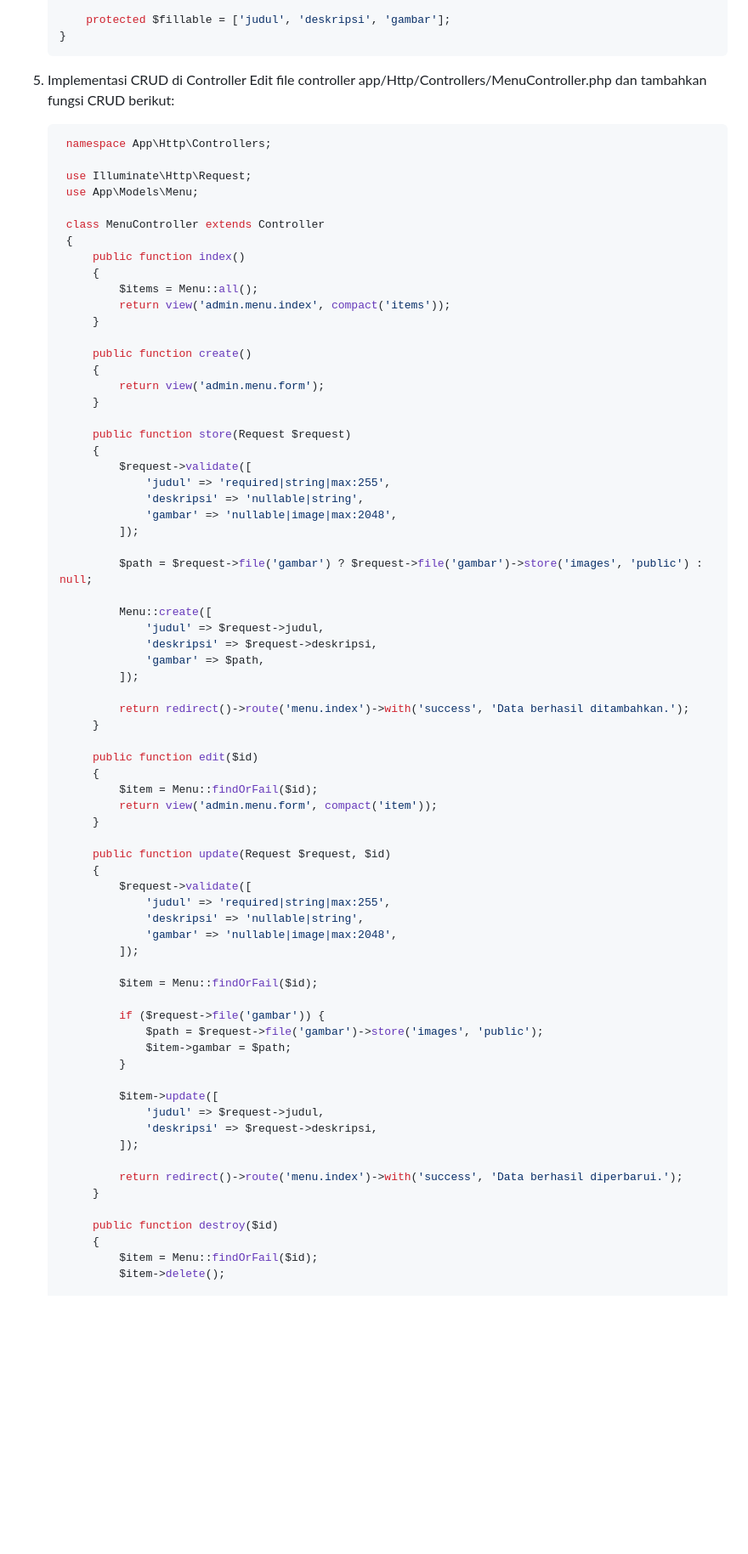
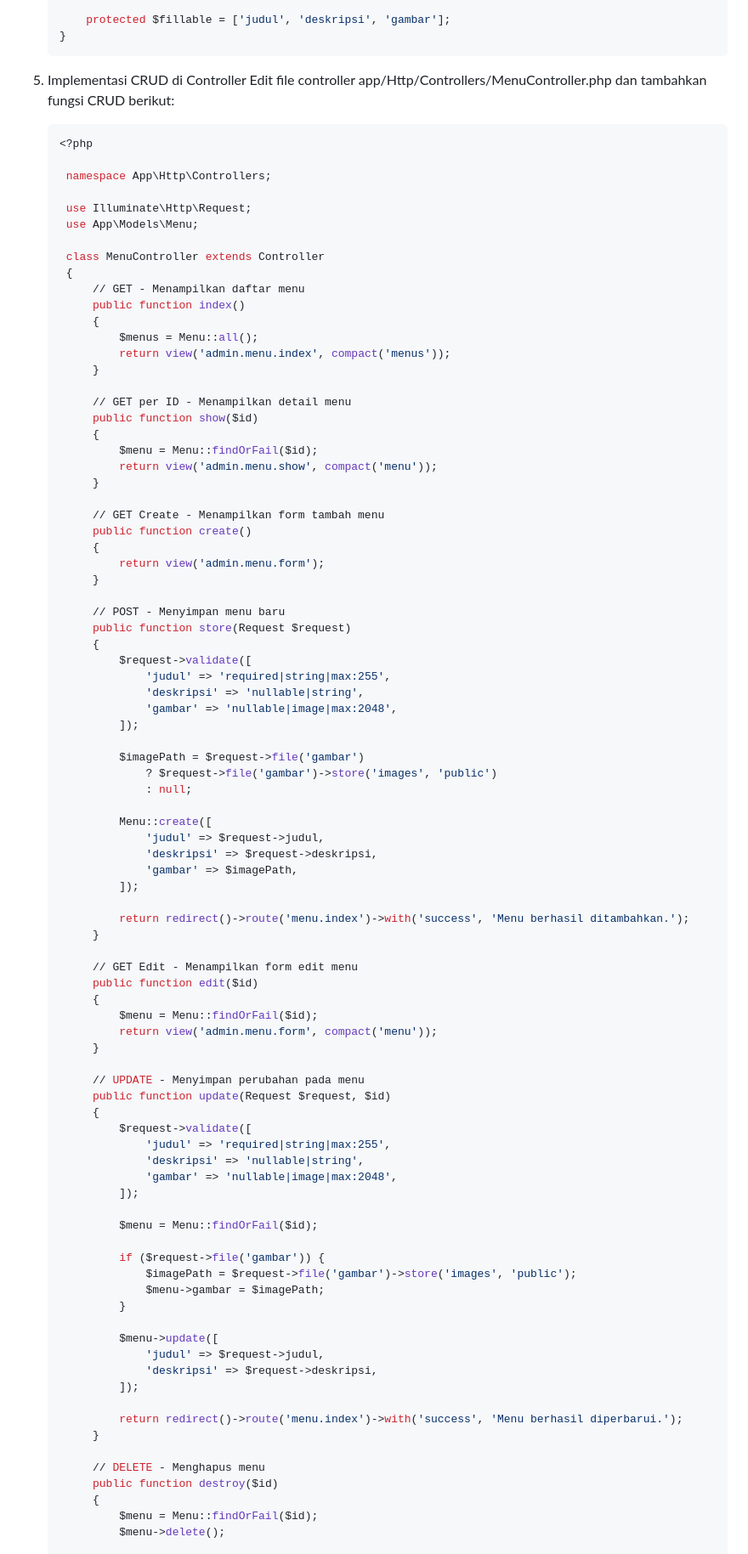
Before and after one commit to novalalgfr/klinik, a Markdown page: README.md, the part around one of its changes. Shown at 85% size. Rendered like a GitHub page; blank space fills up the shorter version.

````diff
--- a/README.md
+++ b/README.md
@@ -140,6 +140,8 @@ Dikembangkan dengan ❤️ oleh [Batak Squad].
 5. Implementasi CRUD di Controller
    Edit file controller app/Http/Controllers/MenuController.php dan tambahkan fungsi CRUD berikut:
    ```bash
+   <?php
+
     namespace App\Http\Controllers;
 
     use Illuminate\Http\Request;
@@ -147,17 +149,27 @@ Dikembangkan dengan ❤️ oleh [Batak Squad].
 
     class MenuController extends Controller
     {
+        // GET - Menampilkan daftar menu
         public function index()
         {
-            $items = Menu::all();
-            return view('admin.menu.index', compact('items'));
+            $menus = Menu::all();
+            return view('admin.menu.index', compact('menus'));
         }
 
+        // GET per ID - Menampilkan detail menu
+        public function show($id)
+        {
+            $menu = Menu::findOrFail($id);
+            return view('admin.menu.show', compact('menu'));
+        }
+
+        // GET Create - Menampilkan form tambah menu
         public function create()
         {
             return view('admin.menu.form');
         }
 
+        // POST - Menyimpan menu baru
         public function store(Request $request)
         {
             $request->validate([
@@ -166,23 +178,27 @@ Dikembangkan dengan ❤️ oleh [Batak Squad].
                 'gambar' => 'nullable|image|max:2048',
             ]);
 
-            $path = $request->file('gambar') ? $request->file('gambar')->store('images', 'public') : null;
+            $imagePath = $request->file('gambar')
+                ? $request->file('gambar')->store('images', 'public')
+                : null;
 
             Menu::create([
                 'judul' => $request->judul,
                 'deskripsi' => $request->deskripsi,
-                'gambar' => $path,
+                'gambar' => $imagePath,
             ]);
 
-            return redirect()->route('menu.index')->with('success', 'Data berhasil ditambahkan.');
+            return redirect()->route('menu.index')->with('success', 'Menu berhasil ditambahkan.');
         }
 
+        // GET Edit - Menampilkan form edit menu
         public function edit($id)
         {
-            $item = Menu::findOrFail($id);
-            return view('admin.menu.form', compact('item'));
+            $menu = Menu::findOrFail($id);
+            return view('admin.menu.form', compact('menu'));
         }
 
+        // UPDATE - Menyimpan perubahan pada menu
         public function update(Request $request, $id)
         {
             $request->validate([
@@ -191,23 +207,24 @@ Dikembangkan dengan ❤️ oleh [Batak Squad].
                 'gambar' => 'nullable|image|max:2048',
             ]);
 
-            $item = Menu::findOrFail($id);
+            $menu = Menu::findOrFail($id);
 
             if ($request->file('gambar')) {
-                $path = $request->file('gambar')->store('images', 'public');
-                $item->gambar = $path;
+                $imagePath = $request->file('gambar')->store('images', 'public');
+                $menu->gambar = $imagePath;
             }
 
-            $item->update([
+            $menu->update([
                 'judul' => $request->judul,
                 'deskripsi' => $request->deskripsi,
             ]);
 
-            return redirect()->route('menu.index')->with('success', 'Data berhasil diperbarui.');
+            return redirect()->route('menu.index')->with('success', 'Menu berhasil diperbarui.');
         }
 
+        // DELETE - Menghapus menu
         public function destroy($id)
         {
-            $item = Menu::findOrFail($id);
-            $item->delete();
+            $menu = Menu::findOrFail($id);
+            $menu->delete();
 
````
Also changed, not shown: other parts of README.md (+1 -1 lines).
